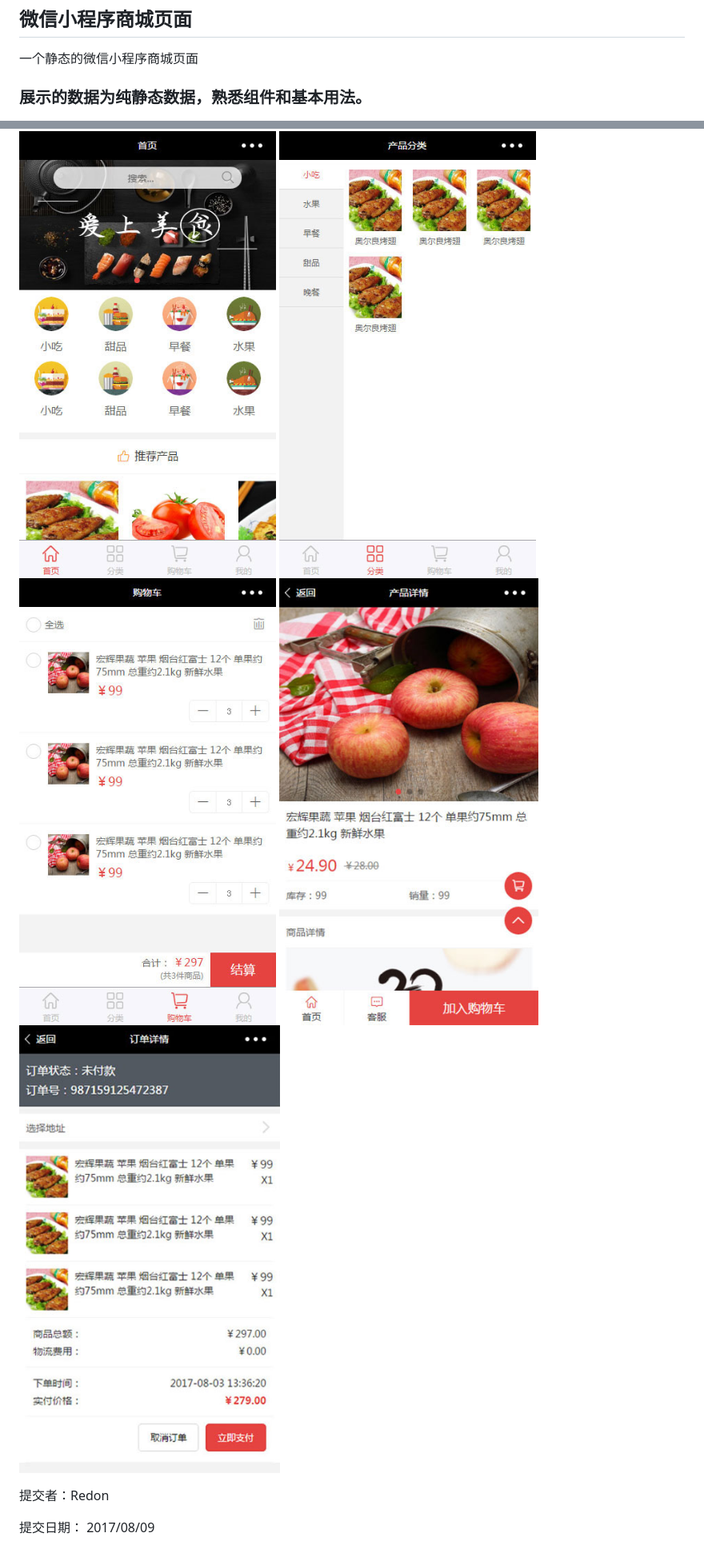
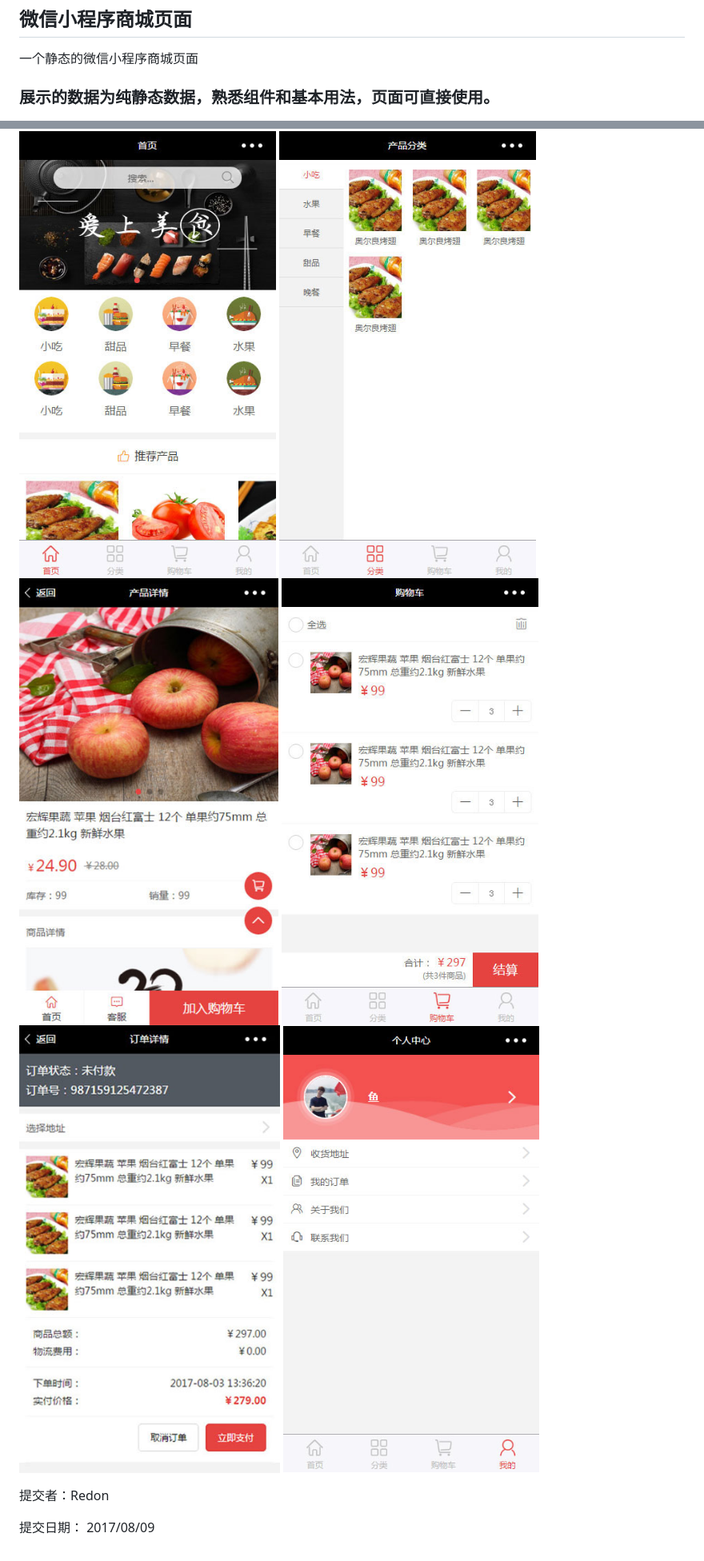
Before and after one commit to Chanzhaoyu/wxapp_mall, a Markdown page: README.md, 2 parts joined by grey strips. Shown: that part at 80% size. Rendered like a GitHub page; pictures changed too: preview/t6.jpg (added).

Commit message:
commin

```diff
--- a/README.md
+++ b/README.md
@@ -1,13 +1,14 @@
 ## 微信小程序商城页面
 一个静态的微信小程序商城页面
 
-### 展示的数据为纯静态数据，熟悉组件和基本用法。
+### 展示的数据为纯静态数据，熟悉组件和基本用法，页面可直接使用。
 
 ![](./preview/t1.jpg)
 ![](./preview/t2.jpg)
+![](./preview/t4.jpg)
 ![](./preview/t3.jpg)
-![](./preview/t4.jpg)
 ![](./preview/t5.jpg)
+![](./preview/t6.jpg)
 
 提交者：Redon
 
```
